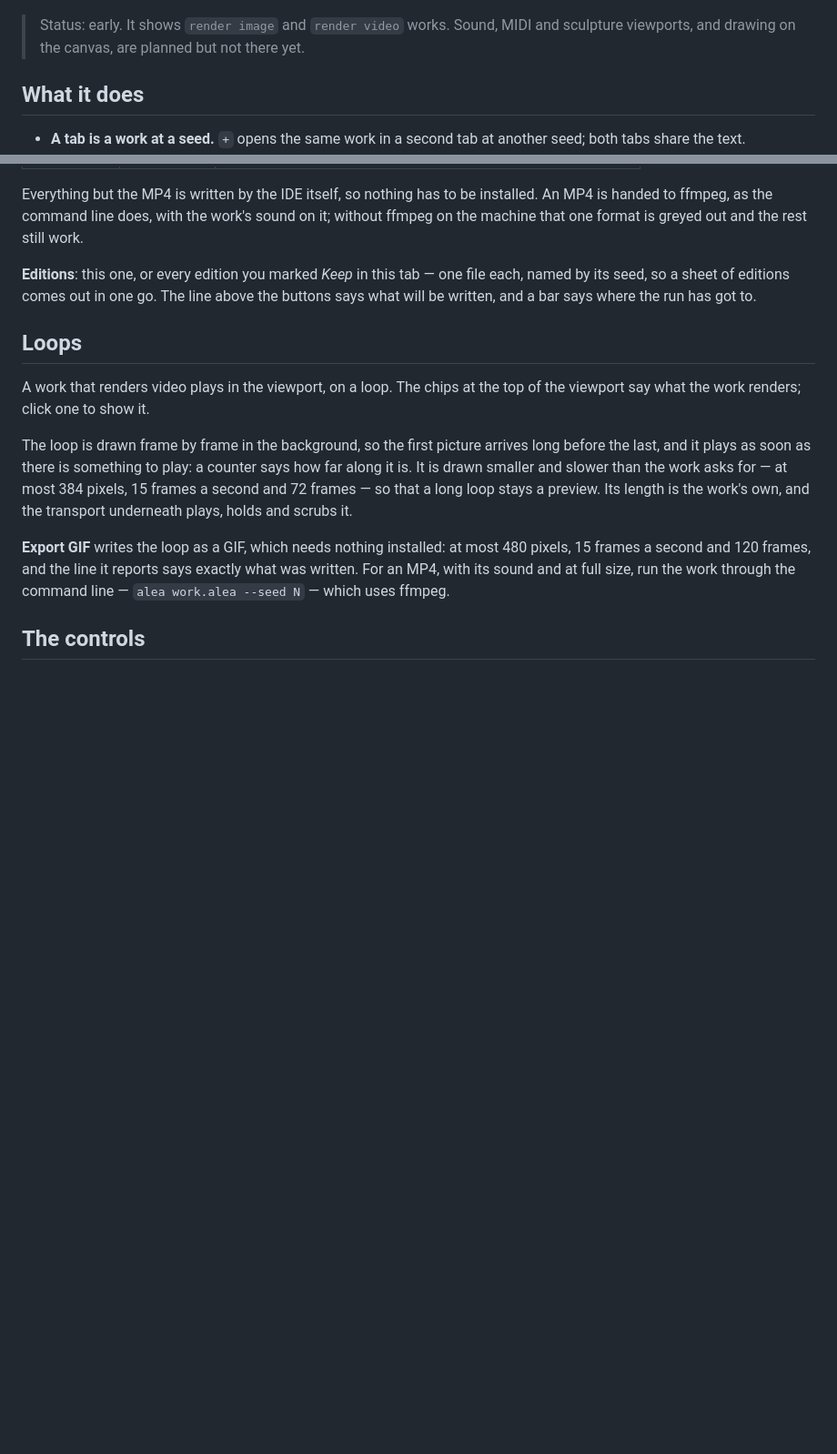
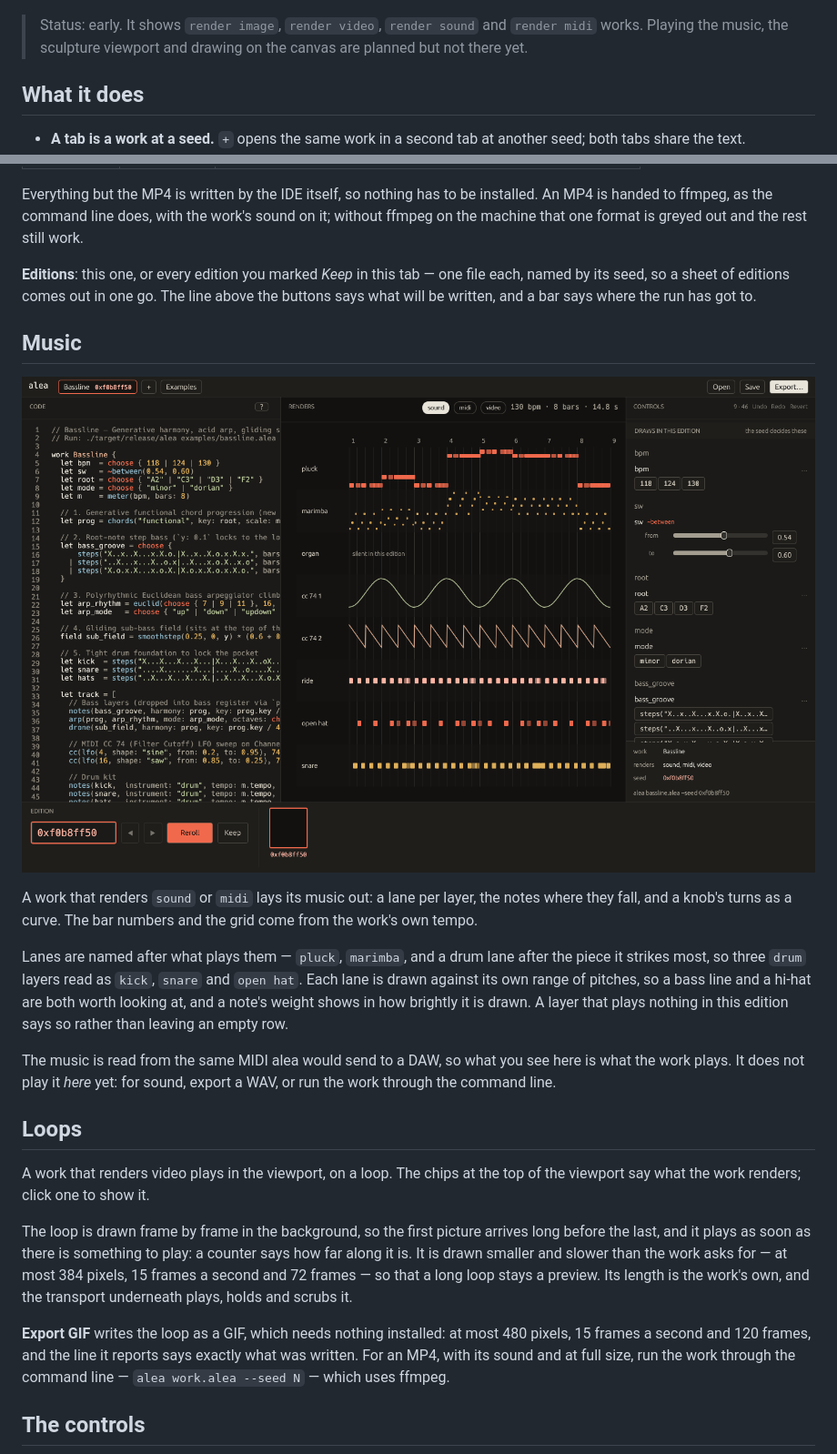
Before and after one commit to sudo-bngz/alea-ide, a Markdown page: README.md, 2 parts joined by grey strips. Shown at 91% size. Drawn GitHub-style; pictures changed too: docs/music.png (added); blank space fills up the shorter version.

```diff
--- a/README.md
+++ b/README.md
@@ -6,9 +6,9 @@ and reroll the seed until one is worth keeping.
 
 ![The alea IDE showing Rosace](docs/screenshot.png)
 
-> Status: early. It shows `render image` and `render video` works. Sound,
-> MIDI and sculpture viewports, and drawing on the canvas, are planned but
-> not there yet.
+> Status: early. It shows `render image`, `render video`, `render sound` and
+> `render midi` works. Playing the music, the sculpture viewport and drawing
+> on the canvas are planned but not there yet.
 
 ## What it does
 
@@ -51,6 +51,25 @@ out and the rest still work.
 file each, named by its seed, so a sheet of editions comes out in one go.
 The line above the buttons says what will be written, and a bar says where
 the run has got to.
+
+## Music
+
+![The roll of a work that plays](docs/music.png)
+
+A work that renders `sound` or `midi` lays its music out: a lane per layer,
+the notes where they fall, and a knob's turns as a curve. The bar numbers
+and the grid come from the work's own tempo.
+
+Lanes are named after what plays them — `pluck`, `marimba`, and a drum lane
+after the piece it strikes most, so three `drum` layers read as `kick`,
+`snare` and `open hat`. Each lane is drawn against its own range of pitches,
+so a bass line and a hi-hat are both worth looking at, and a note's weight
+shows in how brightly it is drawn. A layer that plays nothing in this
+edition says so rather than leaving an empty row.
+
+The music is read from the same MIDI alea would send to a DAW, so what you
+see here is what the work plays. It does not play it *here* yet: for sound,
+export a WAV, or run the work through the command line.
 
 ## Loops
 
```
Also changed, not shown: 5 other files.
